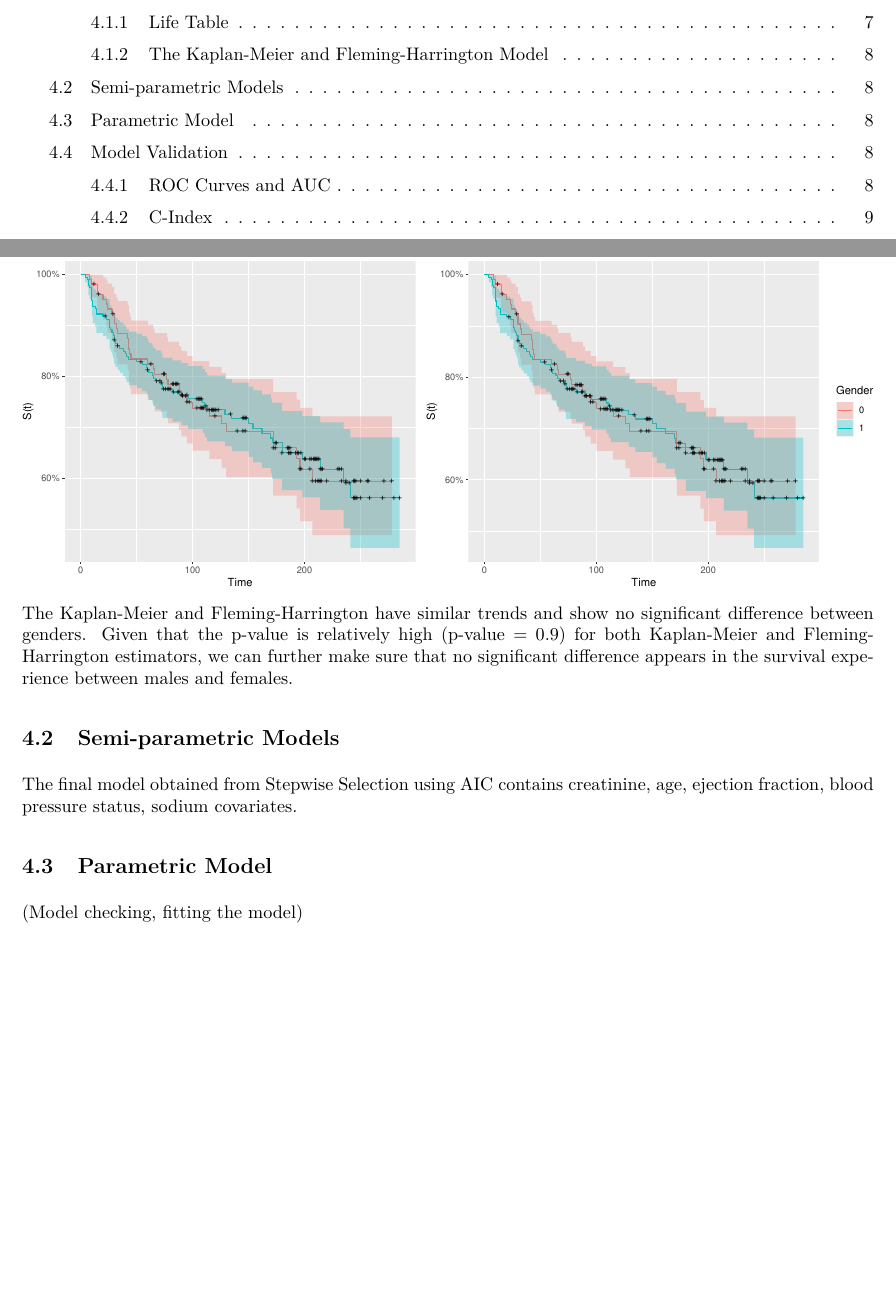
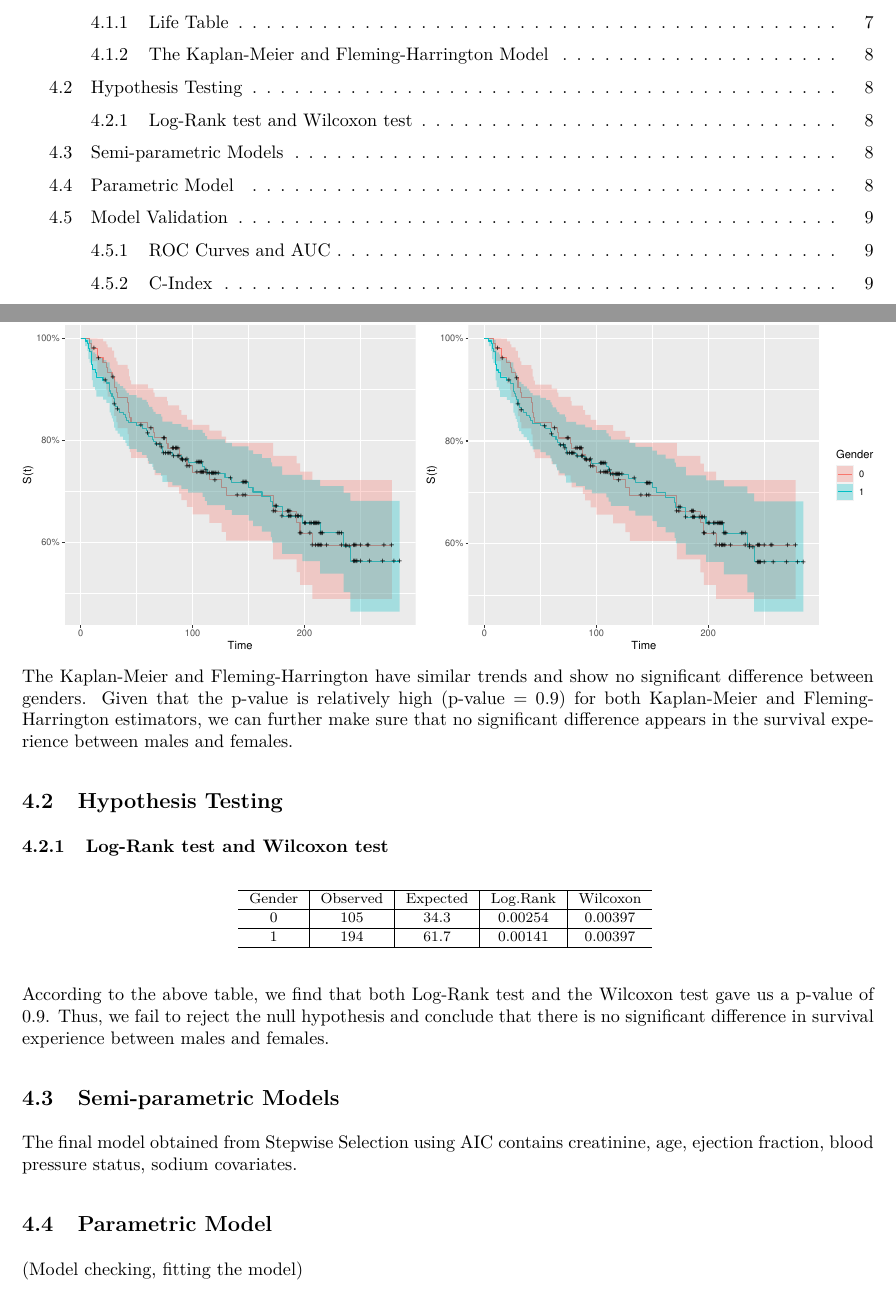
Before and after one commit to yhuan196/Heart_Failure, an R Markdown document (P8108_final_report.Rmd): two parts of pages 2 and 11 of 19, joined at a grey line, cut so that both start at the same text, the shorter picture padded with empty space. The pictures show the output file P8108_final_report.pdf that the author committed with the source.

Commit message:
hypo test done

````diff
--- a/P8108_final_report.Rmd
+++ b/P8108_final_report.Rmd
@@ -419,6 +419,27 @@ km_plot + fh_plot
 
 The Kaplan-Meier and Fleming-Harrington have similar trends and show no significant difference between genders. Given that the p-value is relatively high (p-value = 0.9) for both Kaplan-Meier and Fleming-Harrington estimators, we can further make sure that no significant difference appears in the survival experience between males and females.
 
+## Hypothesis Testing
+
+### Log-Rank test and Wilcoxon test
+
+```{r logrank}
+results <- data.frame(
+  Gender = c(0, 1),
+  Observed = c(105, 194),
+  Expected = c(34.3, 61.7),
+  Log.Rank = c(0.00254, 0.00141),
+  Wilcoxon = c(0.00397, 0.00397)
+)
+
+results_table <- kable(results, align = "c") %>%
+  kable_styling(latex_options = c("HOLD_position"), font_size = 8)
+
+results_table
+```
+
+According to the above table, we find that both Log-Rank test and the Wilcoxon test gave us a p-value of 0.9. Thus, we fail to reject the null hypothesis and conclude that there is no significant difference in survival experience between males and females.
+
 ## Semi-parametric Models
 
 The final model obtained from Stepwise Selection using AIC contains creatinine, age, ejection fraction, blood pressure status, sodium covariates.
````
Also changed, not shown: P8108_final_report.pdf, 1 other file.
